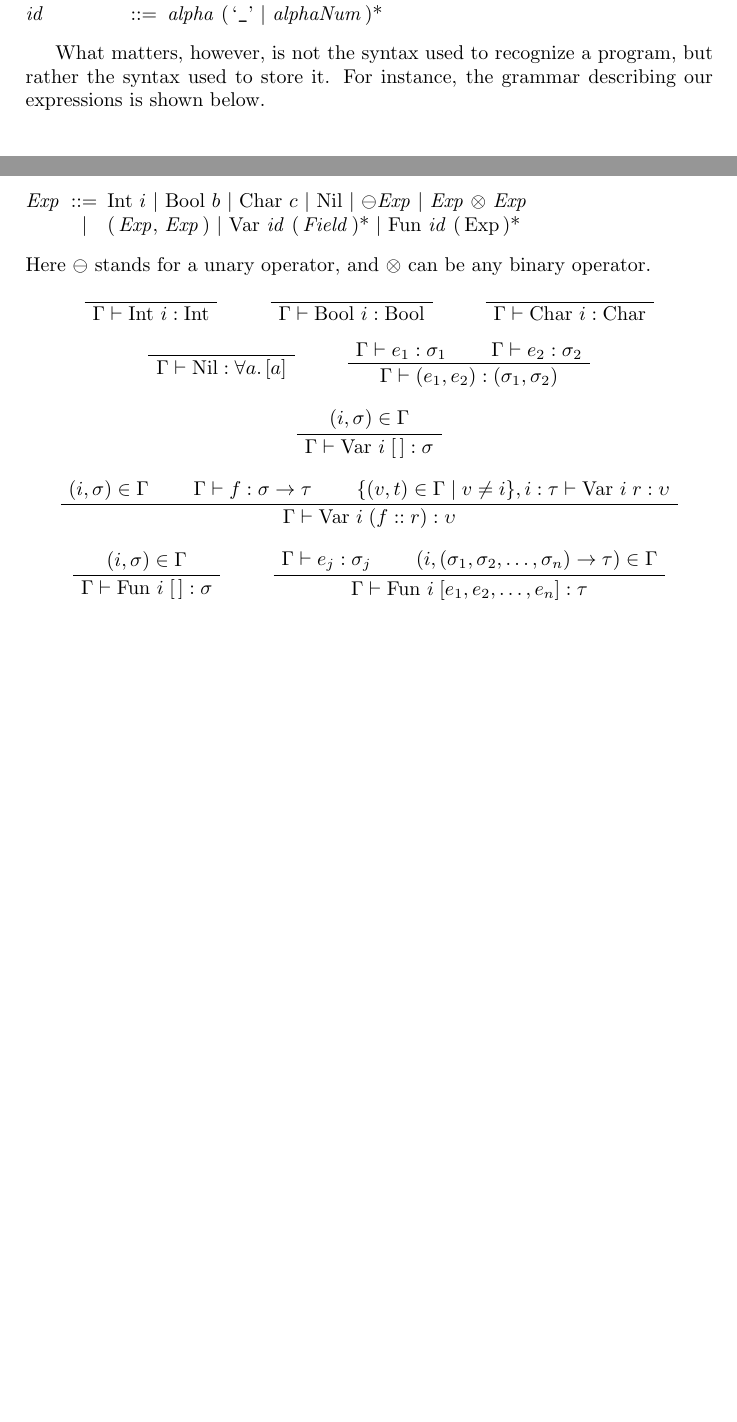
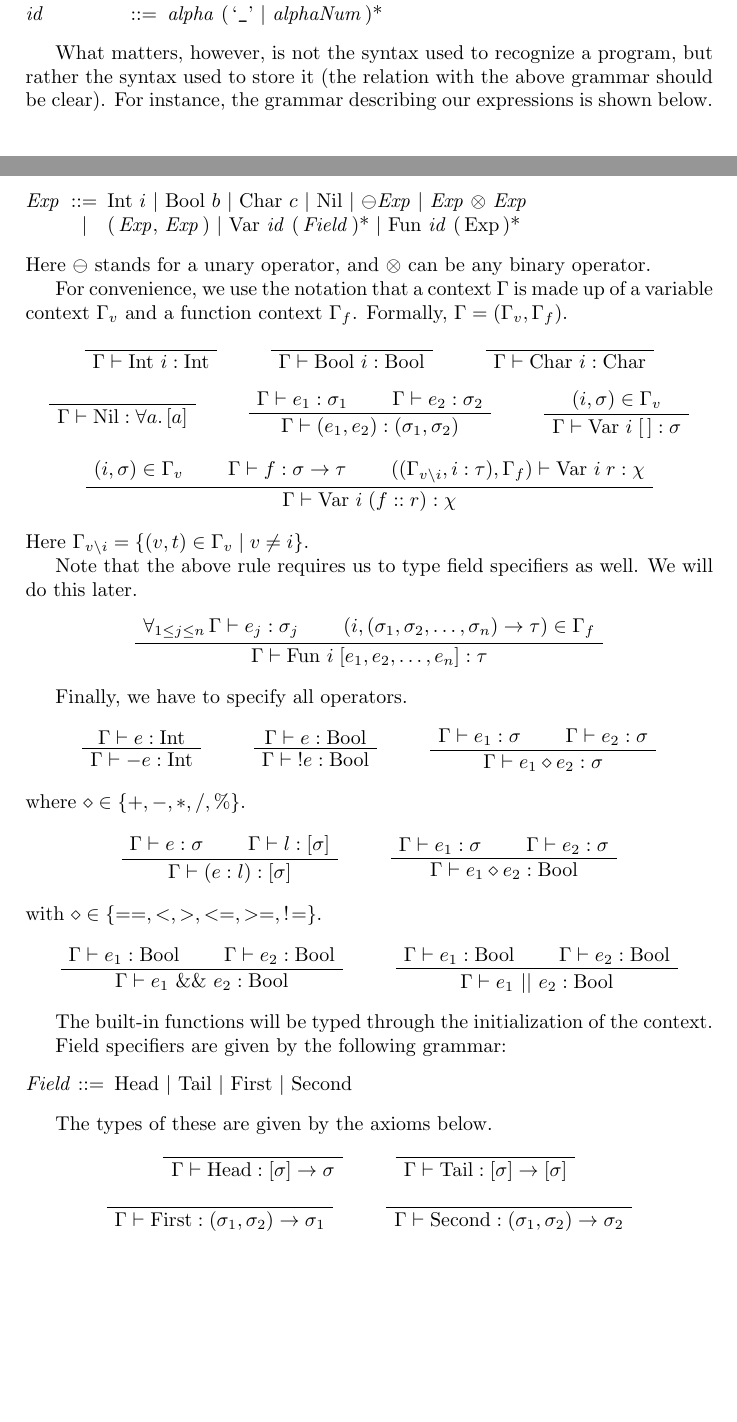
Before and after one commit to hettoo/cc, a LaTeX document (doc/typechecker.tex): two parts of pages 1 and 2 of 2, joined at a grey line, cut so that both start at the same text. Compiled offline with pdfLaTeX.

Commit message:
Expression typing rules

```diff
--- a/doc/typechecker.tex
+++ b/doc/typechecker.tex
@@ -76,7 +76,7 @@ Recall our final version of the SPL grammar.
     <id> ::= <alpha> (\,`_' | <alphaNum>\,)*
 \end{grammar}
 
-What matters, however, is not the syntax used to recognize a program, but rather the syntax used to store it.
+What matters, however, is not the syntax used to recognize a program, but rather the syntax used to store it (the relation with the above grammar should be clear).
 For instance, the grammar describing our expressions is shown below.
 \setlength{\grammarindent}{4.1em}
 \begin{grammar}
@@ -84,6 +84,8 @@ For instance, the grammar describing our expressions is shown below.
     \alt (\,<Exp>, <Exp>\,) | Var <id> (\,<Field>\,)* | Fun <id> (\,Exp\,)*
 \end{grammar}
 Here $\ominus$ stands for a unary operator, and $\otimes$ can be any binary operator.
+
+For convenience, we use the notation that a context $\Gamma$ is made up of a variable context $\Gamma_v$ and a function context $\Gamma_f$. Formally, $\Gamma = (\Gamma_v, \Gamma_f)$.
 
 \begin{center}
     \AxiomC{}
@@ -108,32 +110,100 @@ Here $\ominus$ stands for a unary operator, and $\otimes$ can be any binary oper
     \AxiomC{$\Gamma \vdash e_2 : \sigma_2$}
     \BinaryInfC{$\Gamma \vdash (e_1, e_2) : (\sigma_1, \sigma_2)$}
     \DisplayProof
-\end{center}
-
-\begin{center}
-    \AxiomC{$(i, \sigma) \in \Gamma$}
+    \qquad
+    \AxiomC{$(i, \sigma) \in \Gamma_v$}
     \UnaryInfC{$\Gamma \vdash \text{Var } i\;[\,] : \sigma$}
     \DisplayProof
 \end{center}
 
 \begin{center}
-    \AxiomC{$(i, \sigma) \in \Gamma$}
+    \AxiomC{$(i, \sigma) \in \Gamma_v$}
     \AxiomC{$\Gamma \vdash f : \sigma \to \tau$}
-    \AxiomC{$\{(v, t) \in \Gamma \mid v \neq i\}, i : \tau \vdash \text{Var } i\;r : \upsilon$}
-    \TrinaryInfC{$\Gamma \vdash \text{Var } i\;(f :: r) : \upsilon$}
+    \AxiomC{$((\Gamma_{v \setminus i}, i : \tau), \Gamma_f) \vdash \text{Var } i\;r : \chi$}
+    \TrinaryInfC{$\Gamma \vdash \text{Var } i\;(f :: r) : \chi$}
     \DisplayProof
 \end{center}
+Here $\Gamma_{v \setminus i} = \{(v, t) \in \Gamma_v \mid v \neq i\}$.
 
-% TODO: split variable and function contexts
+Note that the above rule requires us to type field specifiers as well.
+We will do this later.
+
 \begin{center}
-    \AxiomC{$(i, \sigma) \in \Gamma$}
-    \UnaryInfC{$\Gamma \vdash \text{Fun } i\;[\,] : \sigma$}
-    \DisplayProof
-    \qquad
-    \AxiomC{$\Gamma \vdash e_j : \sigma_j$}
-    \AxiomC{$(i, (\sigma_1, \sigma_2, \ldots, \sigma_n) \to \tau) \in \Gamma$}
+    \AxiomC{$\forall_{1 \le j \le n}\,\Gamma \vdash e_j : \sigma_j$}
+    \AxiomC{$(i, (\sigma_1, \sigma_2, \ldots, \sigma_n) \to \tau) \in \Gamma_f$}
     \BinaryInfC{$\Gamma \vdash \text{Fun } i\;[e_1, e_2, \ldots, e_n] : \tau$}
     \DisplayProof
 \end{center}
 
+Finally, we have to specify all operators.
+
+\begin{center}
+    \AxiomC{$\Gamma \vdash e : \text{Int}$}
+    \UnaryInfC{$\Gamma \vdash -e : \text{Int}$}
+    \DisplayProof
+    \qquad
+    \AxiomC{$\Gamma \vdash e : \text{Bool}$}
+    \UnaryInfC{$\Gamma \vdash\;!e : \text{Bool}$}
+    \DisplayProof
+    \qquad
+    \AxiomC{$\Gamma \vdash e_1 : \sigma$}
+    \AxiomC{$\Gamma \vdash e_2 : \sigma$}
+    \BinaryInfC{$\Gamma \vdash e_1 \diamond e_2 : \sigma$}
+    \DisplayProof
+\end{center}
+where $\diamond \in \{+, -, *, /, \%\}$.
+
+\begin{center}
+    \AxiomC{$\Gamma \vdash e : \sigma$}
+    \AxiomC{$\Gamma \vdash l : [\sigma]$}
+    \BinaryInfC{$\Gamma \vdash (e : l) : [\sigma]$}
+    \DisplayProof
+    \qquad
+    \AxiomC{$\Gamma \vdash e_1 : \sigma$}
+    \AxiomC{$\Gamma \vdash e_2 : \sigma$}
+    \BinaryInfC{$\Gamma \vdash e_1 \diamond e_2 : \text{Bool}$}
+    \DisplayProof
+\end{center}
+with $\diamond \in \{==, <, >, <=, >=, !\!=\}$.
+
+\begin{center}
+    \AxiomC{$\Gamma \vdash e_1 : \text{Bool}$}
+    \AxiomC{$\Gamma \vdash e_2 : \text{Bool}$}
+    \BinaryInfC{$\Gamma \vdash e_1 \text{ \&\& } e_2 : \text{Bool}$}
+    \DisplayProof
+    \qquad
+    \AxiomC{$\Gamma \vdash e_1 : \text{Bool}$}
+    \AxiomC{$\Gamma \vdash e_2 : \text{Bool}$}
+    \BinaryInfC{$\Gamma \vdash e_1 \text{ \textbar\textbar{} } e_2 : \text{Bool}$}
+    \DisplayProof
+\end{center}
+
+The built-in functions will be typed through the initialization of the context.
+
+Field specifiers are given by the following grammar:
+\setlength{\grammarindent}{4.3em}
+\begin{grammar}
+    <Field> ::= Head | Tail | First | Second
+\end{grammar}
+
+The types of these are given by the axioms below.
+\begin{center}
+    \AxiomC{}
+    \UnaryInfC{$\Gamma \vdash \text{Head} : [\sigma] \to \sigma$}
+    \DisplayProof
+    \qquad
+    \AxiomC{}
+    \UnaryInfC{$\Gamma \vdash \text{Tail} : [\sigma] \to [\sigma]$}
+    \DisplayProof
+\end{center}
+\begin{center}
+    \AxiomC{}
+    \UnaryInfC{$\Gamma \vdash \text{First} : (\sigma_1, \sigma_2) \to \sigma_1$}
+    \DisplayProof
+    \qquad
+    \AxiomC{}
+    \UnaryInfC{$\Gamma \vdash \text{Second} : (\sigma_1, \sigma_2) \to \sigma_2$}
+    \DisplayProof
+\end{center}
+
 \end{document}
```
